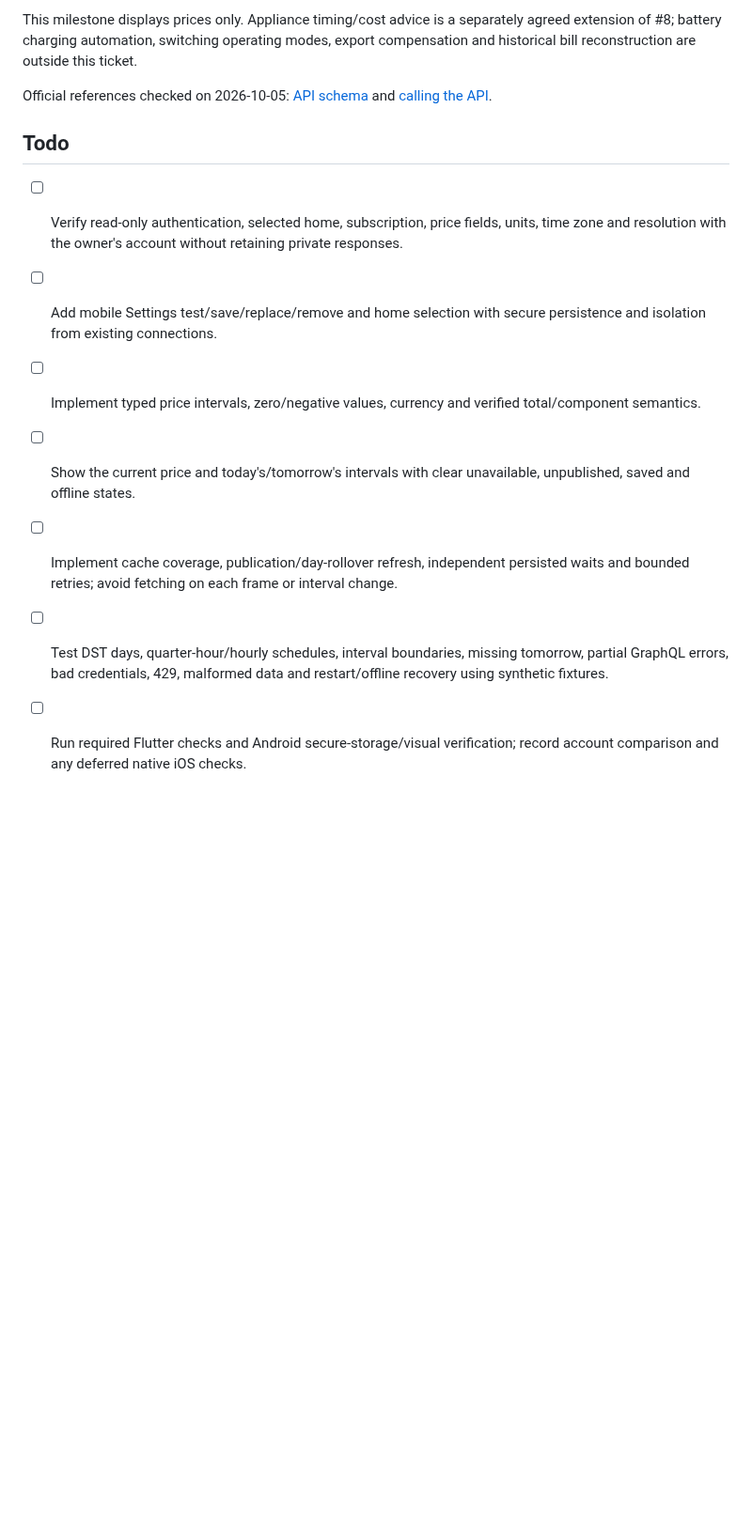
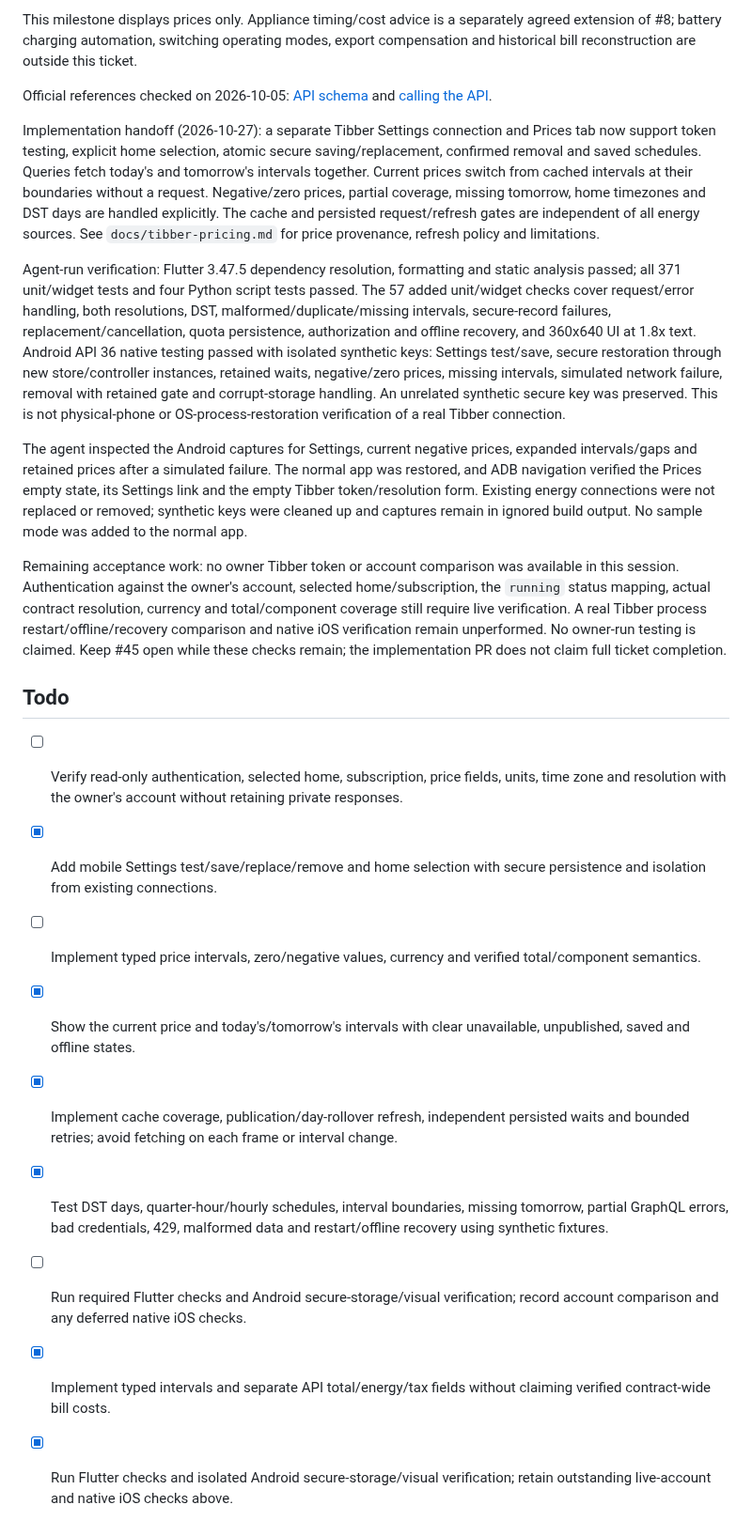
Before and after one commit to Owaiinnn/solar-overview, a Markdown page: docs/tickets/45-tibber-pricing.md, the part around the change. Shown at 94% size. Drawn GitHub-style; blank space fills up the shorter version.

```diff
--- a/docs/tickets/45-tibber-pricing.md
+++ b/docs/tickets/45-tibber-pricing.md
@@ -42,12 +42,51 @@ Official references checked on 2026-10-05:
 [API schema](https://developer.tibber.com/api/reference.md) and
 [calling the API](https://developer.tibber.com/docs/guides/calling-api).
 
+Implementation handoff (2026-10-27): a separate Tibber Settings connection and
+Prices tab now support token testing, explicit home selection, atomic secure
+saving/replacement, confirmed removal and saved schedules. Queries fetch today's
+and tomorrow's intervals together. Current prices switch from cached intervals
+at their boundaries without a request. Negative/zero prices, partial coverage,
+missing tomorrow, home timezones and DST days are handled explicitly. The cache
+and persisted request/refresh gates are independent of all energy sources.
+See `docs/tibber-pricing.md` for price provenance, refresh policy and limitations.
+
+Agent-run verification: Flutter 3.47.5 dependency resolution, formatting and
+static analysis passed; all 371 unit/widget tests and four Python script tests
+passed. The 57 added unit/widget checks cover request/error handling, both
+resolutions, DST, malformed/duplicate/missing intervals, secure-record failures,
+replacement/cancellation, quota persistence, authorization and offline recovery,
+and 360x640 UI at 1.8x text. Android API 36 native testing passed with isolated
+synthetic keys: Settings test/save, secure restoration through new store/controller
+instances, retained waits, negative/zero prices, missing intervals, simulated
+network failure, removal with retained gate and corrupt-storage handling. An
+unrelated synthetic secure key was preserved. This is not physical-phone or
+OS-process-restoration verification of a real Tibber connection.
+
+The agent inspected the Android captures for Settings, current negative prices,
+expanded intervals/gaps and retained prices after a simulated failure. The normal
+app was restored, and ADB navigation verified the Prices empty state, its Settings
+link and the empty Tibber token/resolution form. Existing energy connections were
+not replaced or removed; synthetic keys were cleaned up and captures remain in
+ignored build output. No sample mode was added to the normal app.
+
+Remaining acceptance work: no owner Tibber token or account comparison was
+available in this session. Authentication against the owner's account, selected
+home/subscription, the `running` status mapping, actual contract resolution,
+currency and total/component coverage still require live verification. A real
+Tibber process restart/offline/recovery comparison and native iOS verification
+remain unperformed. No owner-run testing is claimed. Keep #45 open while these
+checks remain; the implementation PR does not claim full ticket completion.
+
 ## Todo
 
 - [ ] Verify read-only authentication, selected home, subscription, price fields, units, time zone and resolution with the owner's account without retaining private responses.
-- [ ] Add mobile Settings test/save/replace/remove and home selection with secure persistence and isolation from existing connections.
+- [x] Add mobile Settings test/save/replace/remove and home selection with secure persistence and isolation from existing connections.
 - [ ] Implement typed price intervals, zero/negative values, currency and verified total/component semantics.
-- [ ] Show the current price and today's/tomorrow's intervals with clear unavailable, unpublished, saved and offline states.
-- [ ] Implement cache coverage, publication/day-rollover refresh, independent persisted waits and bounded retries; avoid fetching on each frame or interval change.
-- [ ] Test DST days, quarter-hour/hourly schedules, interval boundaries, missing tomorrow, partial GraphQL errors, bad credentials, 429, malformed data and restart/offline recovery using synthetic fixtures.
+- [x] Show the current price and today's/tomorrow's intervals with clear unavailable, unpublished, saved and offline states.
+- [x] Implement cache coverage, publication/day-rollover refresh, independent persisted waits and bounded retries; avoid fetching on each frame or interval change.
+- [x] Test DST days, quarter-hour/hourly schedules, interval boundaries, missing tomorrow, partial GraphQL errors, bad credentials, 429, malformed data and restart/offline recovery using synthetic fixtures.
 - [ ] Run required Flutter checks and Android secure-storage/visual verification; record account comparison and any deferred native iOS checks.
+
+- [x] Implement typed intervals and separate API total/energy/tax fields without claiming verified contract-wide bill costs.
+- [x] Run Flutter checks and isolated Android secure-storage/visual verification; retain outstanding live-account and native iOS checks above.
```
Also changed, not shown: app/README.md (+14 -0 lines), docs/tibber-pricing.md (added, +77 -0 lines).
